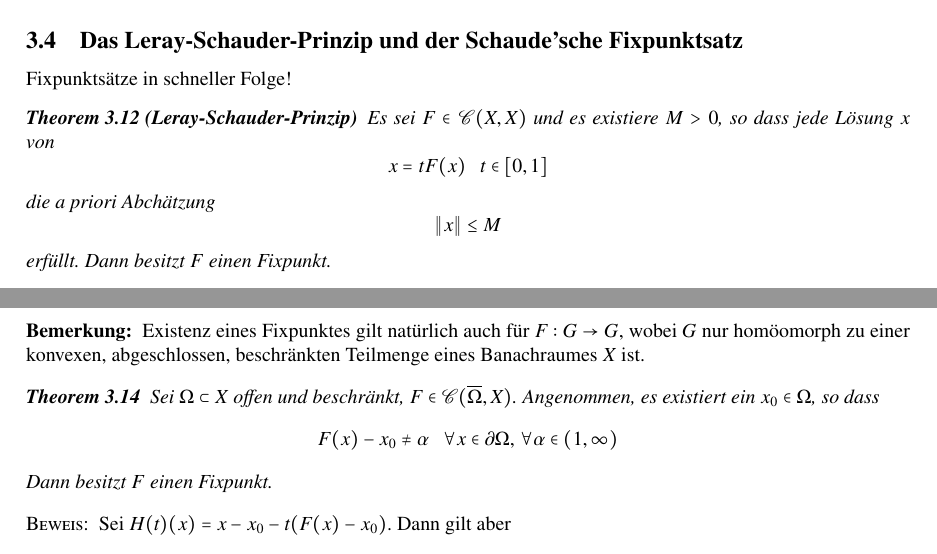
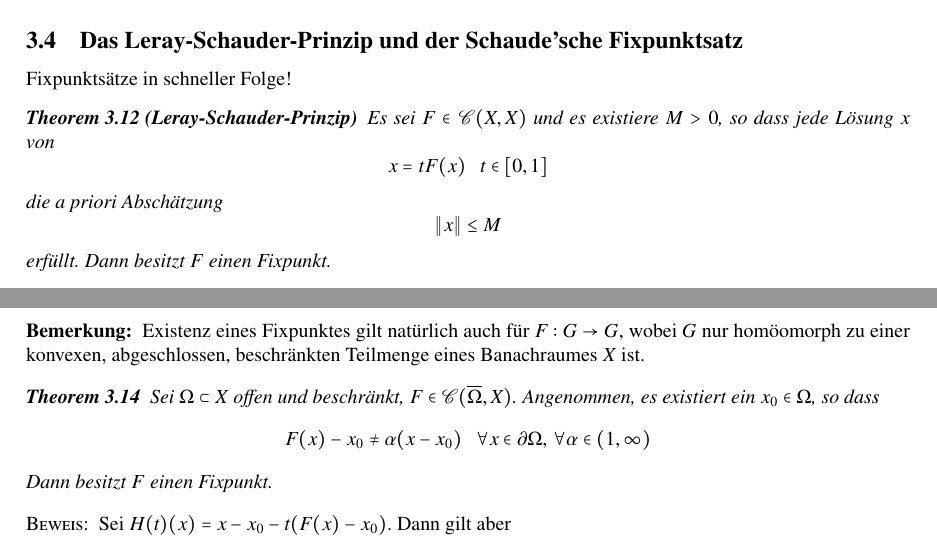
Before and after one commit to fbyron/NLFA, a LaTeX document (nl.funkana.tex, which reads 11-05-23.tex): two parts of pages 36 and 37 of 50, joined at a grey line, cut so that both start at the same text. Compiled offline with pdfLaTeX.

Commit message:
Korrekturen

```diff
--- a/11-05-23.tex
+++ b/11-05-23.tex
@@ -7,7 +7,7 @@ Fixpunktsätze in schneller Folge!
     \[
         x=tF(x) \qq t\in [0,1]
     \]
-    die \textit{a priori} Abchätzung
+    die \textit{a priori} Abschätzung
     \[
         \|x\|\leq M
     \]
@@ -56,7 +56,7 @@ Fixpunktsätze in schneller Folge!
     Sei $\Omega\subset X$ offen und beschränkt, $F\in \ms C(\ol\Omega,X)$. Angenommen, es existiert ein
     $x_0\in \Omega$, so dass
     \[
-        F(x)-x_0\neq \alpha \qq \forall x\in \partial \Omega, \, \forall \alpha\in(1,\infty)
+        F(x)-x_0\neq \alpha(x-x_0) \qq \forall x\in \partial \Omega, \, \forall \alpha\in(1,\infty)
     \]
     Dann besitzt $F$ einen Fixpunkt.
 \end{theorem}
```
Also changed, not shown: nl.funkana.pdf, 1 other file.
